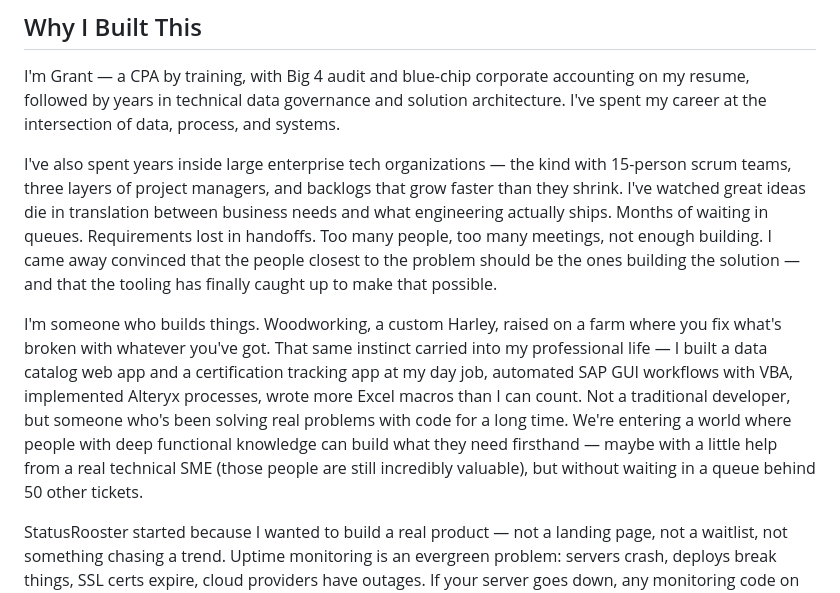
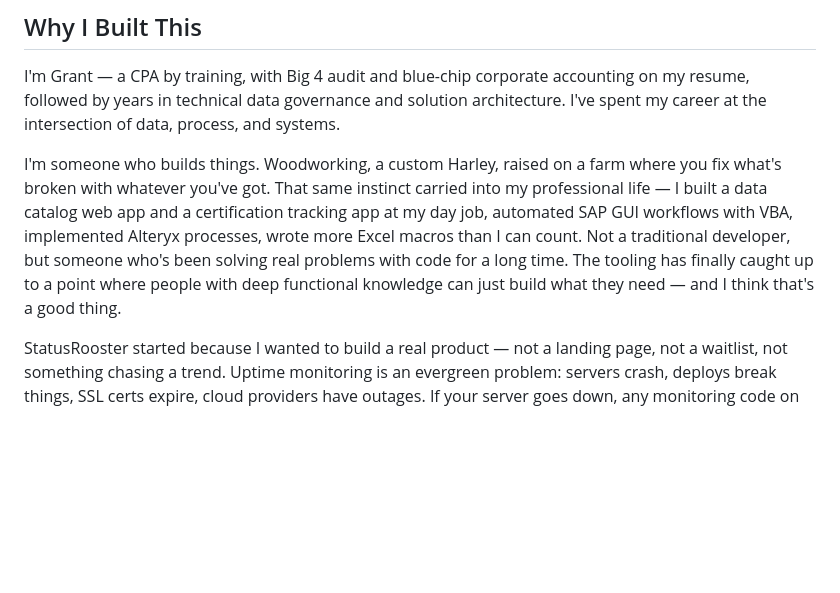
Before and after one commit to grantbang/statusrooster, a Markdown page: README.md, the part around the change. Drawn GitHub-style; blank space fills up the shorter version.

Commit message:
Soften README enterprise paragraph, trim length
Co-Authored-By: Claude Opus 4.6 <noreply@anthropic.com>

```diff
--- a/README.md
+++ b/README.md
@@ -48,9 +48,7 @@ curl -X POST https://statusrooster.com/api/v1/monitors \
 
 I'm Grant — a CPA by training, with Big 4 audit and blue-chip corporate accounting on my resume, followed by years in technical data governance and solution architecture. I've spent my career at the intersection of data, process, and systems.
 
-I've also spent years inside large enterprise tech organizations — the kind with 15-person scrum teams, three layers of project managers, and backlogs that grow faster than they shrink. I've watched great ideas die in translation between business needs and what engineering actually ships. Months of waiting in queues. Requirements lost in handoffs. Too many people, too many meetings, not enough building. I came away convinced that the people closest to the problem should be the ones building the solution — and that the tooling has finally caught up to make that possible.
-
-I'm someone who builds things. Woodworking, a custom Harley, raised on a farm where you fix what's broken with whatever you've got. That same instinct carried into my professional life — I built a data catalog web app and a certification tracking app at my day job, automated SAP GUI workflows with VBA, implemented Alteryx processes, wrote more Excel macros than I can count. Not a traditional developer, but someone who's been solving real problems with code for a long time. We're entering a world where people with deep functional knowledge can build what they need firsthand — maybe with a little help from a real technical SME (those people are still incredibly valuable), but without waiting in a queue behind 50 other tickets.
+I'm someone who builds things. Woodworking, a custom Harley, raised on a farm where you fix what's broken with whatever you've got. That same instinct carried into my professional life — I built a data catalog web app and a certification tracking app at my day job, automated SAP GUI workflows with VBA, implemented Alteryx processes, wrote more Excel macros than I can count. Not a traditional developer, but someone who's been solving real problems with code for a long time. The tooling has finally caught up to a point where people with deep functional knowledge can just build what they need — and I think that's a good thing.
 
 StatusRooster started because I wanted to build a real product — not a landing page, not a waitlist, not something chasing a trend. Uptime monitoring is an evergreen problem: servers crash, deploys break things, SSL certs expire, cloud providers have outages. If your server goes down, any monitoring code on that server goes down with it. You need an external service watching from the outside. That structural reality isn't going away.
 
```
